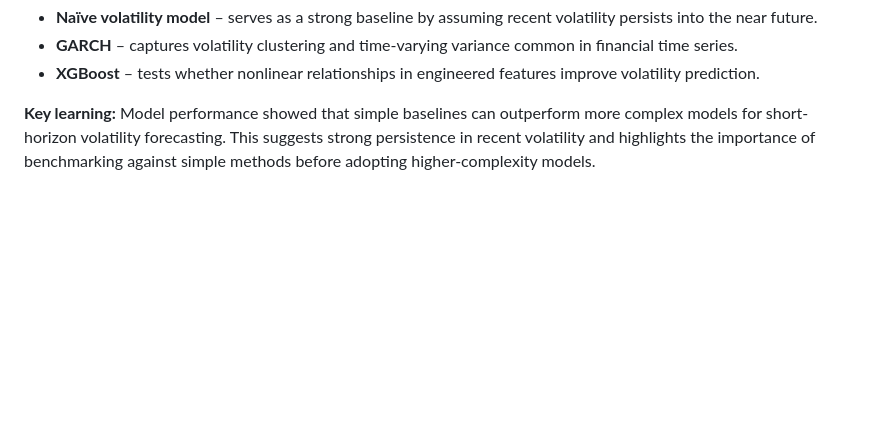
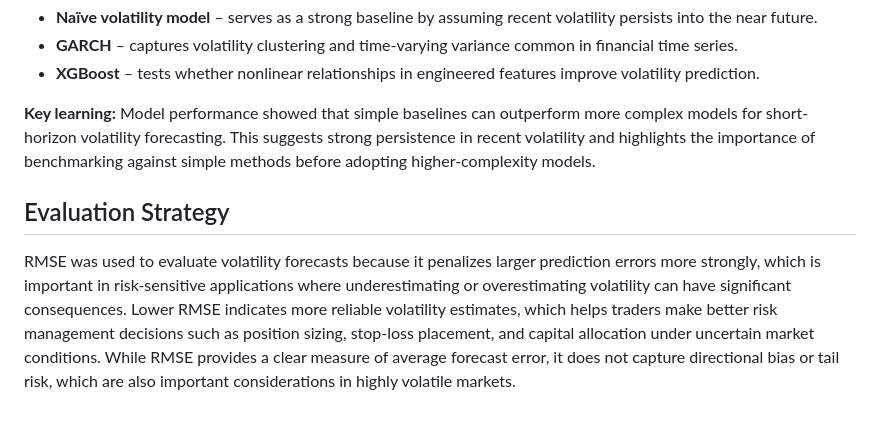
Before and after one commit to piyush836/CryptoVolatility, a Markdown page: Readme.md, the part around the change. GitHub-like rendering; blank space fills up the shorter version.

Commit message:
Add evaluation strategy for volatility forecasting
Added evaluation strategy section explaining RMSE for volatility forecasting.

```diff
--- a/Readme.md
+++ b/Readme.md
@@ -158,3 +158,9 @@ Multiple models were evaluated to understand how different assumptions and level
 
 **Key learning:**
 Model performance showed that simple baselines can outperform more complex models for short-horizon volatility forecasting. This suggests strong persistence in recent volatility and highlights the importance of benchmarking against simple methods before adopting higher-complexity models.
+
+## Evaluation Strategy
+
+RMSE was used to evaluate volatility forecasts because it penalizes larger prediction errors more strongly, which is important in risk-sensitive applications where underestimating or overestimating volatility can have significant consequences.
+Lower RMSE indicates more reliable volatility estimates, which helps traders make better risk management decisions such as position sizing, stop-loss placement, and capital allocation under uncertain market conditions.
+While RMSE provides a clear measure of average forecast error, it does not capture directional bias or tail risk, which are also important considerations in highly volatile markets.
```
